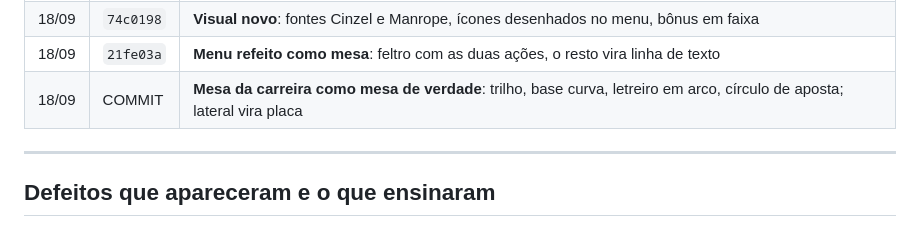
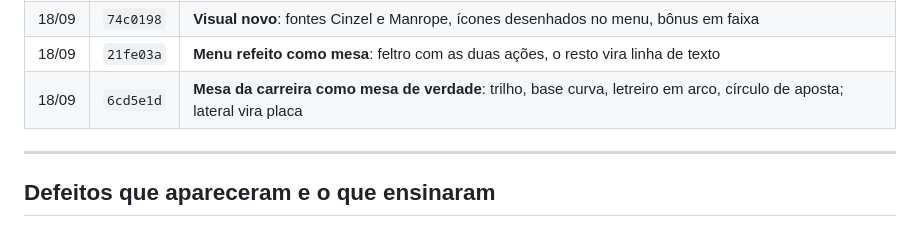
Before and after one commit to Ale-jrr/BlackJack-club, a Markdown page: docs/Histórico.md, the part around the change. GitHub-like rendering.

Commit message:
Historico com o commit da mesa da carreira
Co-Authored-By: Claude Opus 5 <noreply@anthropic.com>

```diff
--- a/docs/Histórico.md
+++ b/docs/Histórico.md
@@ -19,7 +19,7 @@ O que foi feito, em ordem. Índice em [[BlackJack Club]]. Cada linha é um commi
 | 18/09 | `b00e2ea` | **Sair da sala sai de verdade**: atualizar a página depois não volta mais para a sala |
 | 18/09 | `74c0198` | **Visual novo**: fontes Cinzel e Manrope, ícones desenhados no menu, bônus em faixa |
 | 18/09 | `21fe03a` | **Menu refeito como mesa**: feltro com as duas ações, o resto vira linha de texto |
-| 18/09 | COMMIT | **Mesa da carreira como mesa de verdade**: trilho, base curva, letreiro em arco, círculo de aposta; lateral vira placa |
+| 18/09 | `6cd5e1d` | **Mesa da carreira como mesa de verdade**: trilho, base curva, letreiro em arco, círculo de aposta; lateral vira placa |
 
 ---
 
```
